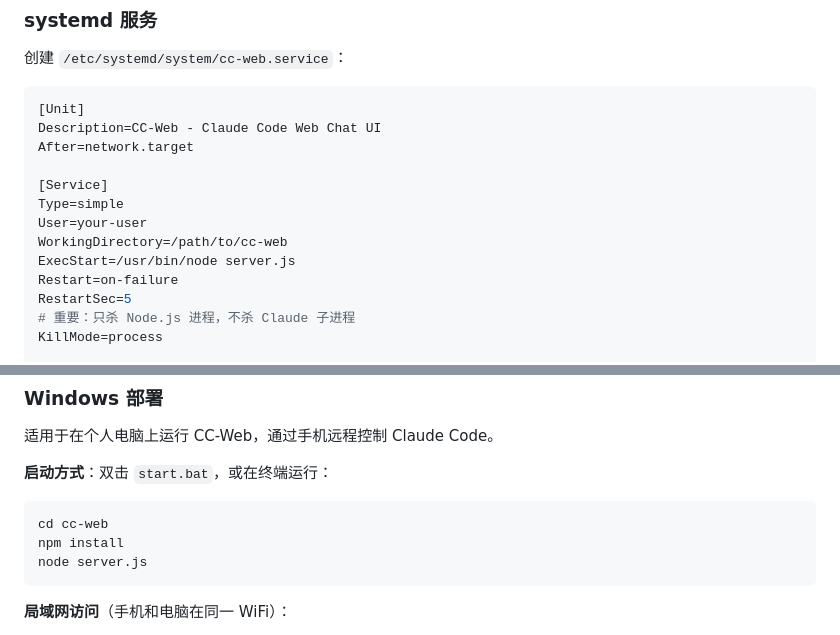
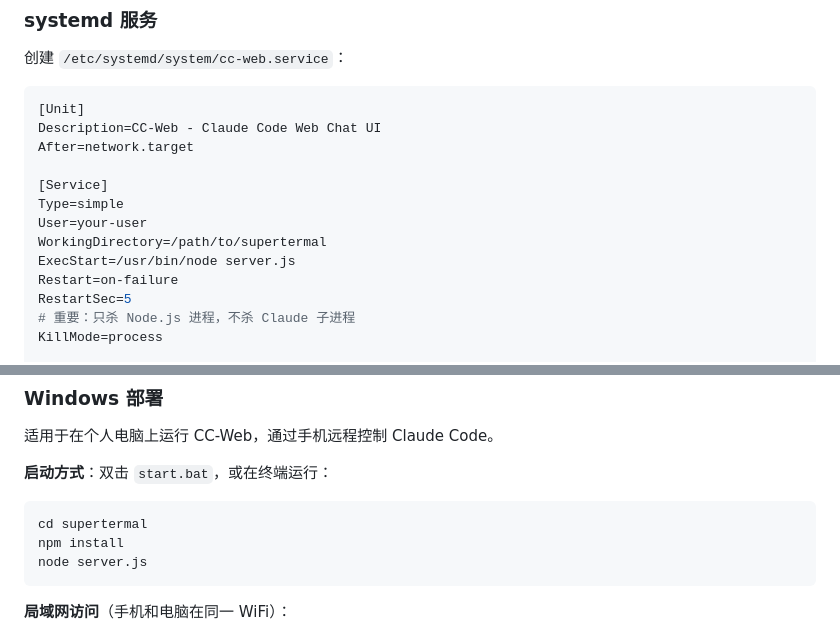
Before and after one commit to Risingrode/supertermal, a Markdown page: README.md, 2 parts joined by grey strips. Drawn GitHub-style.

````diff
--- a/README.md
+++ b/README.md
@@ -190,7 +190,7 @@ After=network.target
 [Service]
 Type=simple
 User=your-user
-WorkingDirectory=/path/to/cc-web
+WorkingDirectory=/path/to/supertermal
 ExecStart=/usr/bin/node server.js
 Restart=on-failure
 RestartSec=5
@@ -241,7 +241,7 @@ server {
 
 **启动方式**：双击 `start.bat`，或在终端运行：
 ```cmd
-cd cc-web
+cd supertermal
 npm install
 node server.js
 ```
````
Also changed, not shown: other parts of README.md (+6 -6 lines).
